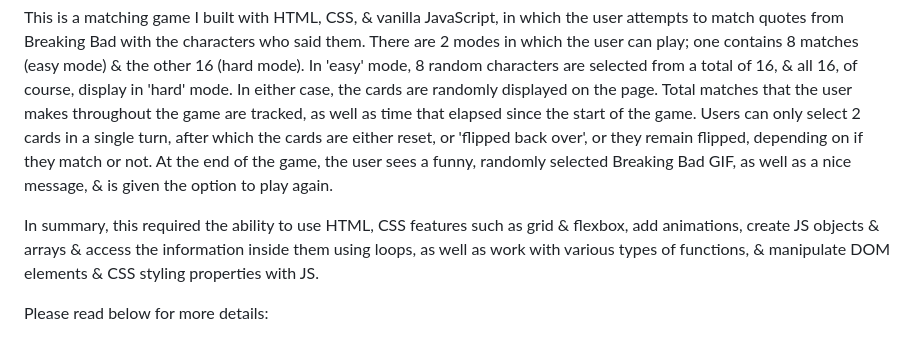
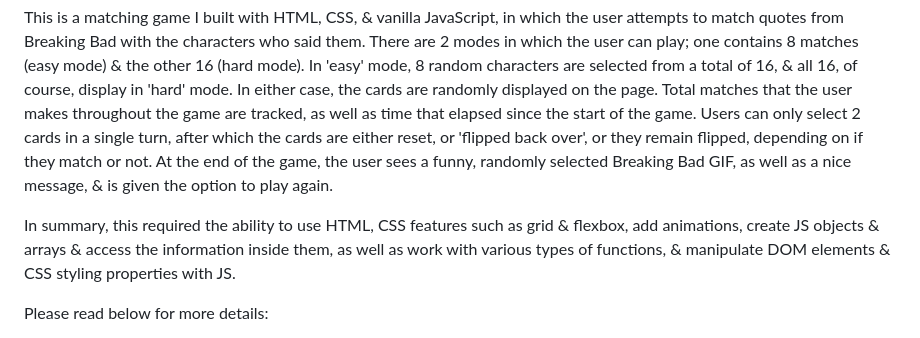
Before and after one commit to EGROENE/bb-quote-match, a Markdown page: README.md, the part around the change. Drawn GitHub-style.

```diff
--- a/README.md
+++ b/README.md
@@ -1,7 +1,7 @@
 # bb-quote-match
 This is a matching game I built with HTML, CSS, & vanilla JavaScript, in which the user attempts to match quotes from Breaking Bad with the characters who said them. There are 2 modes in which the user can play; one contains 8 matches (easy mode) & the other 16 (hard mode). In 'easy' mode, 8 random characters are selected from a total of 16, & all 16, of course, display in 'hard' mode. In either case, the cards are randomly displayed on the page. Total matches that the user makes throughout the game are tracked, as well as time that elapsed since the start of the game. Users can only select 2 cards in a single turn, after which the cards are either reset, or 'flipped back over', or they remain flipped, depending on if they match or not. At the end of the game, the user sees a funny, randomly selected Breaking Bad GIF, as well as a nice message, & is given the option to play again.
 
-In summary, this required the ability to use HTML, CSS features such as grid & flexbox, add animations, create JS objects & arrays & access the information inside them using loops, as well as work with various types of functions, & manipulate DOM elements & CSS styling properties with JS.
+In summary, this required the ability to use HTML, CSS features such as grid & flexbox, add animations, create JS objects & arrays & access the information inside them, as well as work with various types of functions, & manipulate DOM elements & CSS styling properties with JS.
 
 Please read below for more details:
 
```
